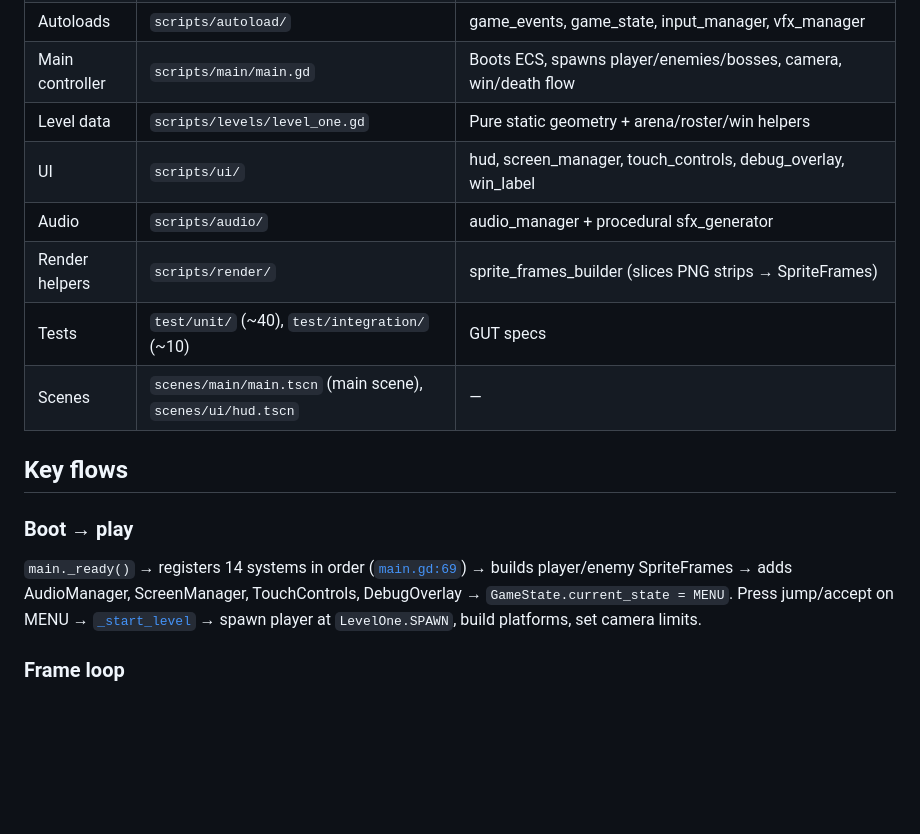
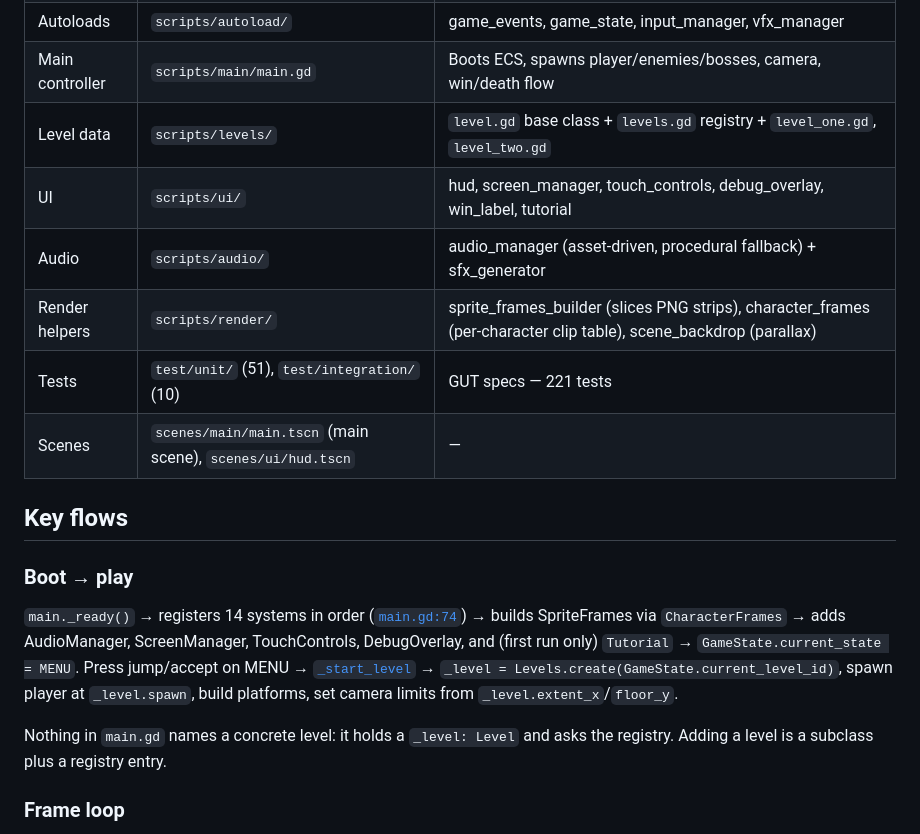
Before and after one commit to adbarc92/wolf-zero, a Markdown page: docs/CODEBASE-DIGEST.md, the part around one of its changes. Drawn GitHub-style; blank space fills up the shorter version.

```diff
--- a/docs/CODEBASE-DIGEST.md
+++ b/docs/CODEBASE-DIGEST.md
@@ -39,16 +47,18 @@ A **Godot 4.6 (Mobile renderer)** 2D cyberpunk hack-and-slash ("Neo Edo"), built
 | Systems (14) | `scripts/ecs/systems/` | Input, AI, Boss, Parry, Jump, Dodge, Movement, PhysicsSync, Echo, Combat, Projectile, Momentum, Health, Animation |
 | Autoloads | `scripts/autoload/` | game_events, game_state, input_manager, vfx_manager |
 | Main controller | `scripts/main/main.gd` | Boots ECS, spawns player/enemies/bosses, camera, win/death flow |
-| Level data | `scripts/levels/level_one.gd` | Pure static geometry + arena/roster/win helpers |
-| UI | `scripts/ui/` | hud, screen_manager, touch_controls, debug_overlay, win_label |
-| Audio | `scripts/audio/` | audio_manager + procedural sfx_generator |
-| Render helpers | `scripts/render/` | sprite_frames_builder (slices PNG strips → SpriteFrames) |
-| Tests | `test/unit/` (~40), `test/integration/` (~10) | GUT specs |
+| Level data | `scripts/levels/` | `level.gd` base class + `levels.gd` registry + `level_one.gd`, `level_two.gd` |
+| UI | `scripts/ui/` | hud, screen_manager, touch_controls, debug_overlay, win_label, tutorial |
+| Audio | `scripts/audio/` | audio_manager (asset-driven, procedural fallback) + sfx_generator |
+| Render helpers | `scripts/render/` | sprite_frames_builder (slices PNG strips), character_frames (per-character clip table), scene_backdrop (parallax) |
+| Tests | `test/unit/` (51), `test/integration/` (10) | GUT specs — 221 tests |
 | Scenes | `scenes/main/main.tscn` (main scene), `scenes/ui/hud.tscn` | — |
 
 ## Key flows
 ### Boot → play
-`main._ready()` → registers 14 systems in order ([`main.gd:69`](../scripts/main/main.gd#L69)) → builds player/enemy SpriteFrames → adds AudioManager, ScreenManager, TouchControls, DebugOverlay → `GameState.current_state = MENU`. Press jump/accept on MENU → [`_start_level`](../scripts/main/main.gd#L224) → spawn player at `LevelOne.SPAWN`, build platforms, set camera limits.
+`main._ready()` → registers 14 systems in order ([`main.gd:74`](../scripts/main/main.gd#L74)) → builds SpriteFrames via `CharacterFrames` → adds AudioManager, ScreenManager, TouchControls, DebugOverlay, and (first run only) `Tutorial` → `GameState.current_state = MENU`. Press jump/accept on MENU → [`_start_level`](../scripts/main/main.gd#L146) → `_level = Levels.create(GameState.current_level_id)`, spawn player at `_level.spawn`, build platforms, set camera limits from `_level.extent_x`/`floor_y`.
+
+Nothing in `main.gd` names a concrete level: it holds a `_level: Level` and asks the registry. Adding a level is a subclass plus a registry entry.
 
 ### Frame loop
 `ECS._physics_process(delta)` ([`ecs.gd:35`](../scripts/ecs/ecs.gd#L35)) iterates `_systems` in registration order, calling `system.process(delta)` if enabled. Order matters: Input → AI/Boss (decide intent) → Parry (open window) → Jump/Dodge/Movement (kinematics) → PhysicsSync (write to node, run `move_and_slide`, read back) → Echo → Combat (hitboxes/damage, **reads parry state**) → Projectile → Momentum → Health → Animation.
```
Also changed, not shown: other parts of docs/CODEBASE-DIGEST.md (+30 -13 lines).
